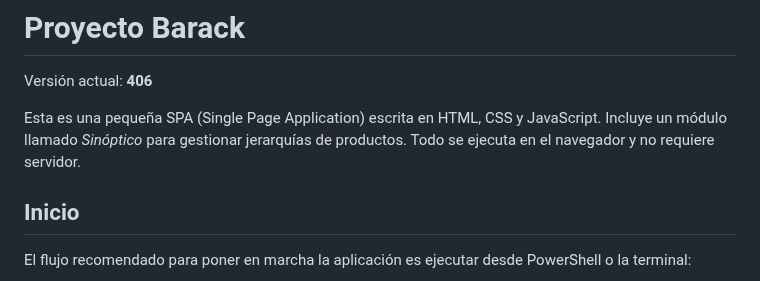
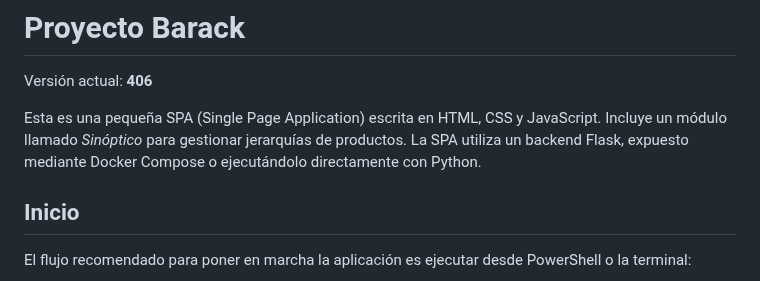
Before and after one commit to facussc24/Proyecto-barack, a Markdown page: README.md, the part around the change. Drawn GitHub-style.

Commit message:
Update README backend info

```diff
--- a/README.md
+++ b/README.md
@@ -4,7 +4,7 @@ Versión actual: **406**
 
 Esta es una pequeña SPA (Single Page Application) escrita en HTML, CSS y JavaScript.
 Incluye un módulo llamado *Sinóptico* para gestionar jerarquías de productos.
-Todo se ejecuta en el navegador y no requiere servidor.
+La SPA utiliza un backend Flask, expuesto mediante Docker Compose o ejecutándolo directamente con Python.
 
 ## Inicio
 
```
